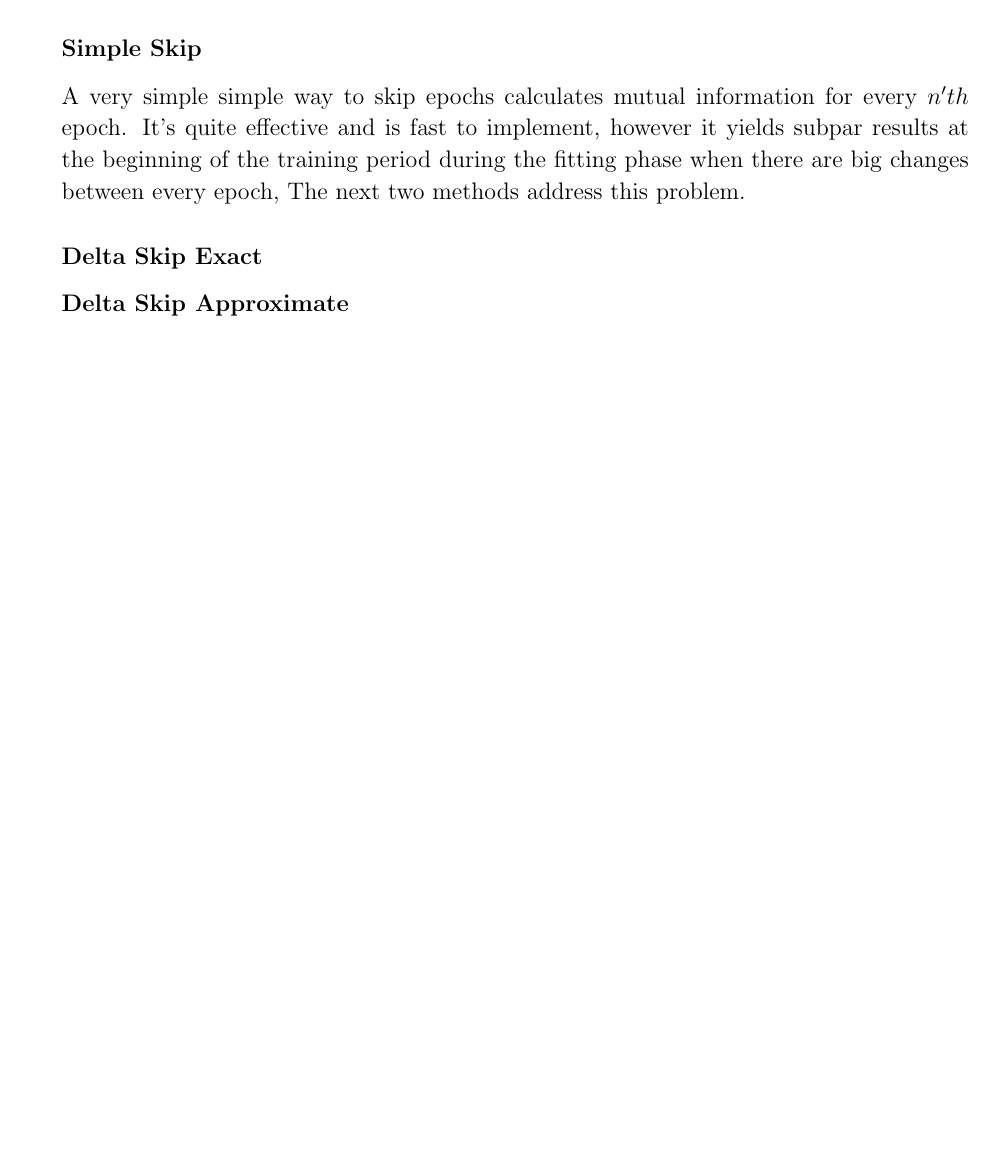
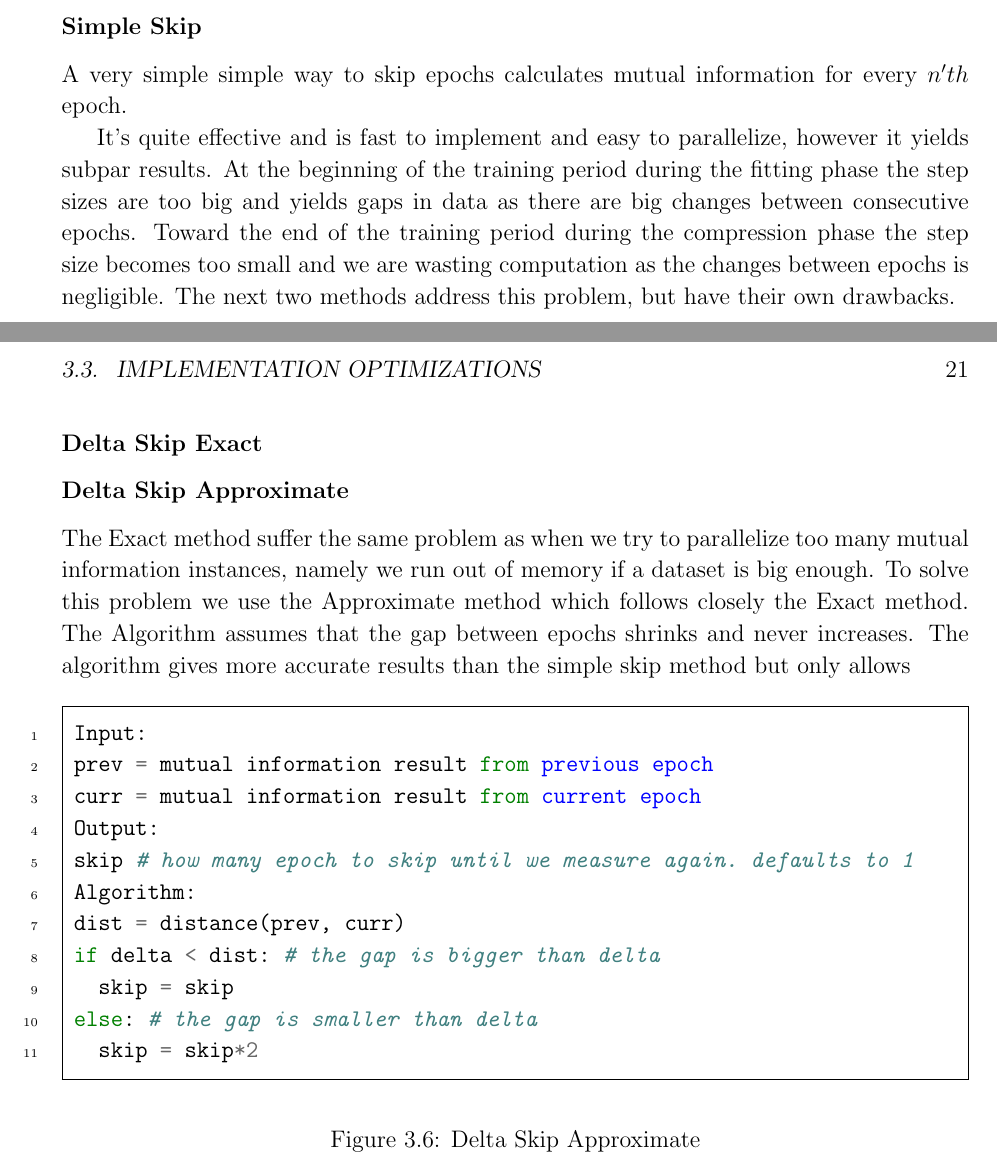
Before and after one commit to etherandrius/dissertation, a LaTeX thesis (main/dissertation.tex, which reads main/implementation.tex): part of page 20 of 29 before the commit and two parts of pages 20 and 21 of 31 after it, the two joined at a grey line, cut so that both start at the same text, the shorter picture padded with empty space. The pictures show the PDF file main/dissertation.pdf that the author committed with the source.

Commit message:
optimization chapter

```diff
--- a/main/implementation.tex
+++ b/main/implementation.tex
@@ -292,10 +292,40 @@ have implemented a couple of ways to skip the epochs
 \subsubsection{Simple Skip}
 
   A very simple simple way to skip epochs calculates mutual information for
-  every $n'th$ epoch. It's quite effective and is fast to implement, however it
-  yields subpar results at the beginning of the training period during the
-  fitting phase when there are big changes between every epoch, The next two
-  methods address this problem.
+  every $n'th$ epoch.
+
+  It's quite effective and is fast to implement and easy to parallelize, however
+  it yields subpar results. At the beginning of the training period during the
+  fitting phase the step sizes are too big and yields gaps in data as there are
+  big changes between consecutive epochs. Toward the end of the training period
+  during the compression phase the step size becomes too small and we are
+  wasting computation as the changes between epochs is negligible. The next two
+  methods address this problem, but have their own drawbacks.
 
 \subsubsection{Delta Skip Exact}
 \subsubsection{Delta Skip Approximate}
+
+  The Exact method suffer the same problem as when we try to parallelize too
+  many mutual information instances, namely we run out of memory if a dataset is
+  big enough. To solve this problem we use the Approximate method which follows
+  closely the Exact method. The Algorithm assumes that the gap between epochs
+  shrinks and never increases. The algorithm gives more accurate results than
+  the simple skip method but only allows
+
+\begin{figure}[h]
+    \begin{pythonfigure}
+      Input:
+      prev = mutual information result from previous epoch
+      curr = mutual information result from current epoch
+      Output:
+      skip # how many epoch to skip until we measure again. defaults to 1
+      Algorithm:
+      dist = distance(prev, curr)
+      if delta < dist: # the gap is bigger than delta
+        skip = skip
+      else: # the gap is smaller than delta
+        skip = skip*2
+    \end{pythonfigure}
+    \caption{Delta Skip Approximate}
+    \label{fig:deltaapprox}
+\end{figure}
```
Also changed, not shown: main/dissertation.pdf.
